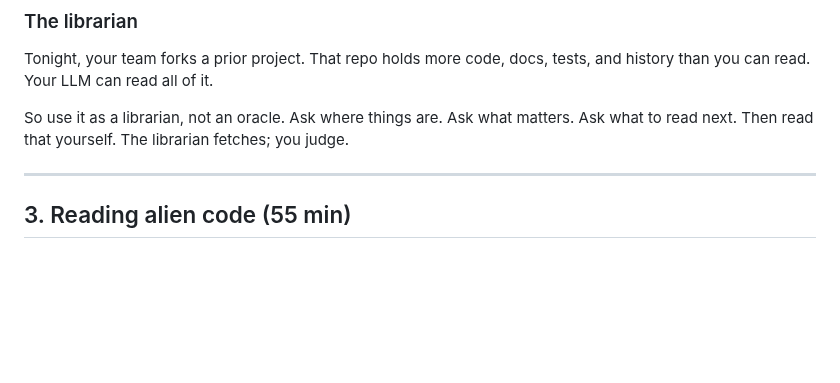
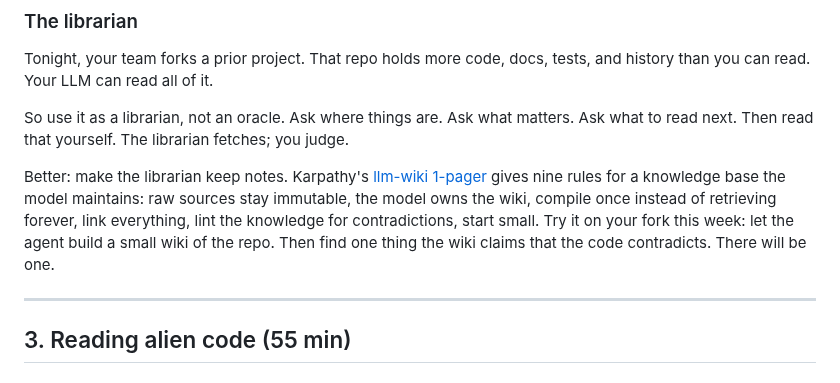
Before and after one commit to txt/se26f, a Markdown page: docs/lect/n01.md, the part around the change. GitHub-like rendering; blank space fills up the shorter version.

Commit message:
Add Karpathy llm-wiki 1-pager (pdf + png); wire into N1 and plan
Co-Authored-By: Claude Fable 5 <noreply@anthropic.com>

```diff
--- a/docs/lect/n01.md
+++ b/docs/lect/n01.md
@@ -254,6 +254,15 @@ So use it as a librarian, not an oracle. Ask where things are. Ask what
 matters. Ask what to read next. Then read that yourself. The librarian
 fetches; you judge.
 
+Better: make the librarian keep notes. Karpathy's
+[llm-wiki 1-pager](../pdf/llm-wiki.pdf) gives nine rules for a
+knowledge base the model maintains: raw sources stay immutable, the
+model owns the wiki, compile once instead of retrieving forever, link
+everything, lint the knowledge for contradictions, start small. Try it
+on your fork this week: let the agent build a small wiki of the repo.
+Then find one thing the wiki claims that the code contradicts. There
+will be one.
+
 ---
 
 ## 3. Reading alien code (55 min)
```
Also changed, not shown: etc/img/llm-wiki.png (added), 2 other files.
